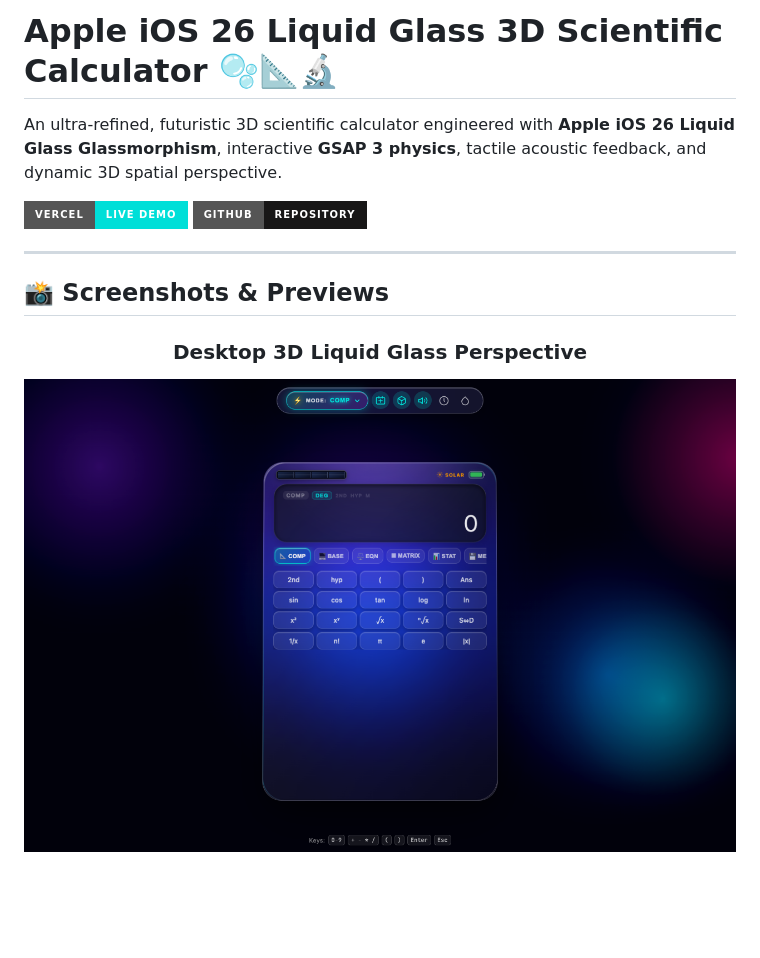
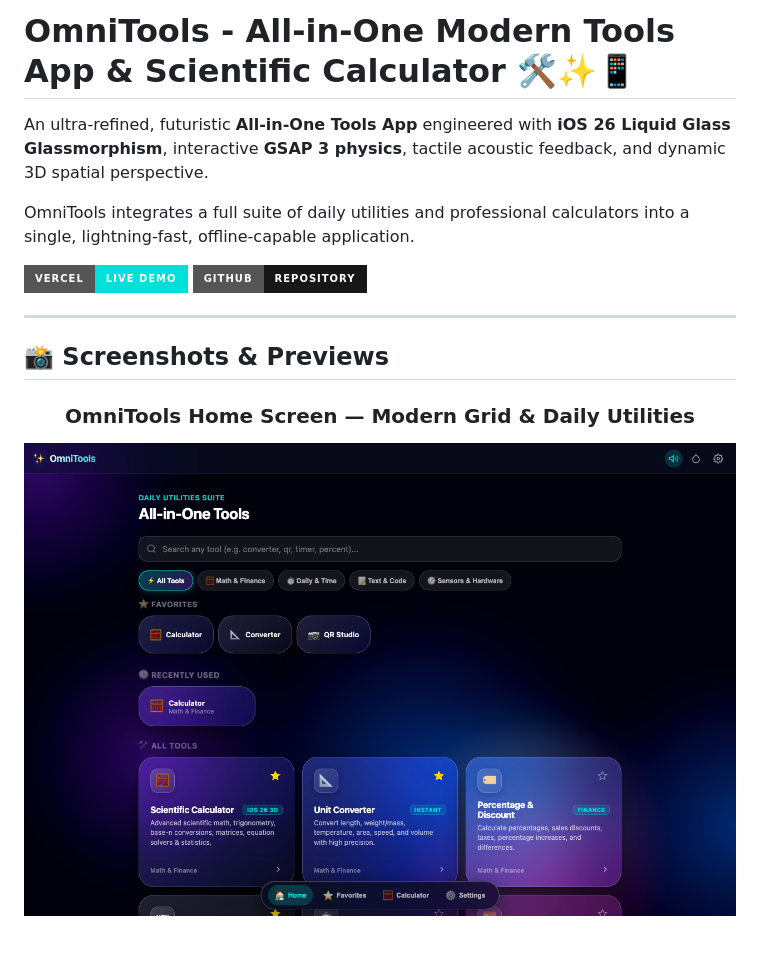
Before and after one commit to Menelik288/scientific-calculator, a Markdown page: README.md, the part around the change printed below. Rendered like a GitHub page; pictures changed too: screenshots/omnitools-home-desktop.png (added); badges without logos; blank space fills up the shorter version.

```diff
--- a/README.md
+++ b/README.md
@@ -1,6 +1,8 @@
-# Apple iOS 26 Liquid Glass 3D Scientific Calculator 🫧📐🔬
+# OmniTools - All-in-One Modern Tools App & Scientific Calculator 🛠️✨📱
 
-An ultra-refined, futuristic 3D scientific calculator engineered with **Apple iOS 26 Liquid Glass Glassmorphism**, interactive **GSAP 3 physics**, tactile acoustic feedback, and dynamic 3D spatial perspective.
+An ultra-refined, futuristic **All-in-One Tools App** engineered with **iOS 26 Liquid Glass Glassmorphism**, interactive **GSAP 3 physics**, tactile acoustic feedback, and dynamic 3D spatial perspective.
+
+OmniTools integrates a full suite of daily utilities and professional calculators into a single, lightning-fast, offline-capable application.
 
 [![Live Demo](https://img.shields.io/badge/Vercel-Live%20Demo-00dfd8?style=for-the-badge&logo=vercel)](https://calculator-teal-xi-43.vercel.app)
 [![GitHub Repository](https://img.shields.io/badge/GitHub-Repository-181717?style=for-the-badge&logo=github)](https://github.com/Menelik288/scientific-calculator)
@@ -10,6 +12,6 @@ An ultra-refined, futuristic 3D scientific calculator engineered with **Apple iO
 ## 📸 Screenshots & Previews
 
 <div align="center">
-  <h3>Desktop 3D Liquid Glass Perspective</h3>
-  <img src="screenshots/scientific-calculator-main.png" alt="Apple iOS 26 Liquid Glass 3D Scientific Calculator Desktop" width="850" style="border-radius: 16px; box-shadow: 0 20px 40px rgba(0,0,0,0.5);">
+  <h3>OmniTools Home Screen — Modern Grid & Daily Utilities</h3>
+  <img src="screenshots/omnitools-home-desktop.png" alt="OmniTools Home Screen Desktop" width="850" style="border-radius: 16px; box-shadow: 0 20px 40px rgba(0,0,0,0.5);">
   <br><br>
```
Also changed, not shown: other parts of README.md (+74 -57 lines), screenshots/omnitools-home-mobile.png (added), 15 other files.
